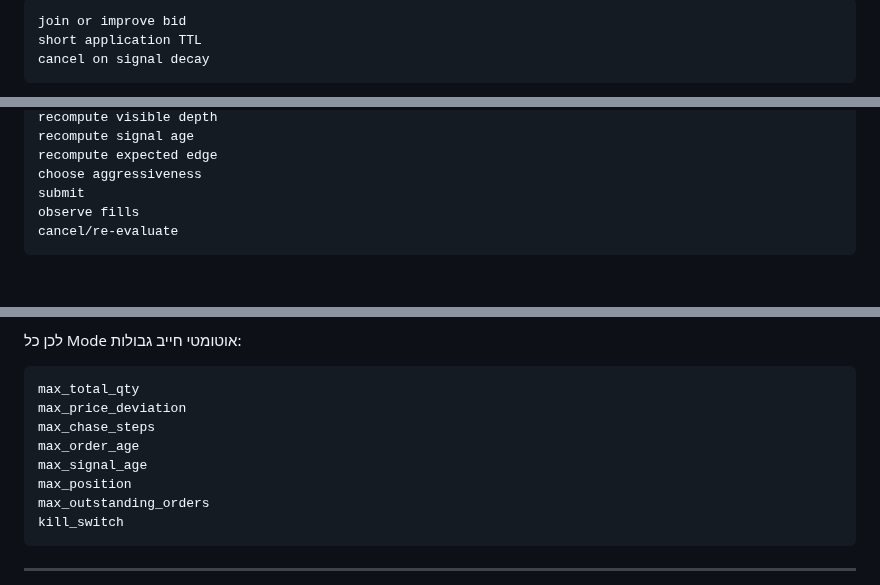
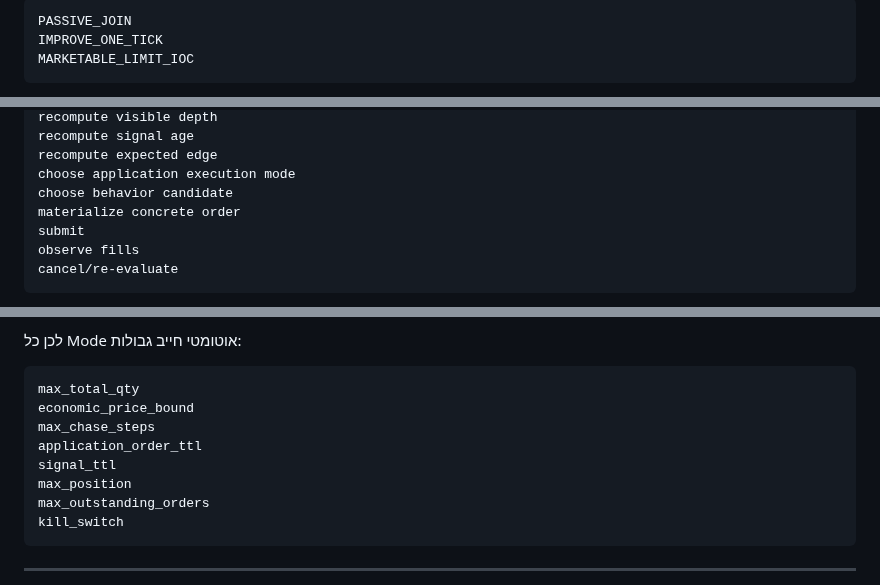
Before and after one commit to LirazShay/algo-course, a Markdown page: advanced-orders/source/02-CORE-EXECUTION.md, 3 parts joined by grey strips. GitHub-like rendering; blank space fills up the shorter version.

````diff
--- a/advanced-orders/source/02-CORE-EXECUTION.md
+++ b/advanced-orders/source/02-CORE-EXECUTION.md
@@ -647,7 +647,7 @@ if signal:
 
 ```text
-join or improve bid
-short application TTL
-cancel on signal decay
+PASSIVE_JOIN
+IMPROVE_ONE_TICK
+MARKETABLE_LIMIT_IOC
 ```
 
@@ -688,7 +686,9 @@ recompute max acceptable price
 recompute visible depth
 recompute signal age
 recompute expected edge
-choose aggressiveness
+choose application execution mode
+choose behavior candidate
+materialize concrete order
 submit
 observe fills
 cancel/re-evaluate
@@ -731,10 +731,10 @@ Adaptive
 
 ```text
 max_total_qty
-max_price_deviation
+economic_price_bound
 max_chase_steps
-max_order_age
-max_signal_age
+application_order_ttl
+signal_ttl
 max_position
 max_outstanding_orders
 kill_switch
````
Also changed, not shown: other parts of advanced-orders/source/02-CORE-EXECUTION.md (+103 -99 lines).
